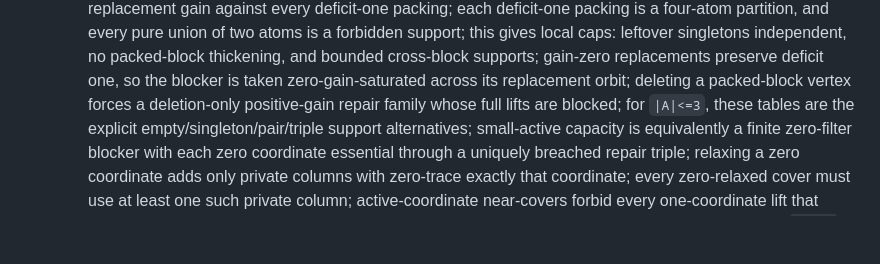
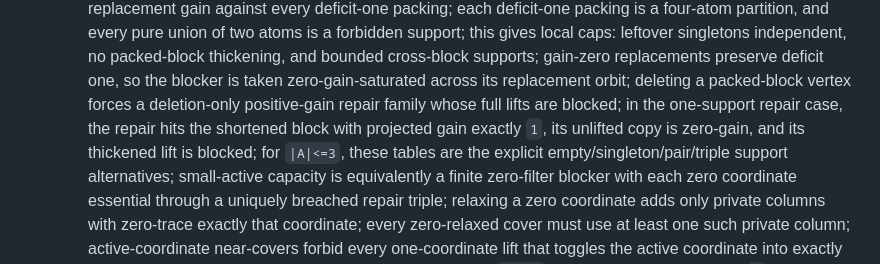
Before and after one commit to Arthur742Ramos/RegularInducedSubgraph, a Markdown page: notes/last-gap-proof-roadmap.md, the part around the change. Rendered like a GitHub page; blank space fills up the shorter version.

```diff
--- a/notes/last-gap-proof-roadmap.md
+++ b/notes/last-gap-proof-roadmap.md
@@ -1993,6 +1993,8 @@ What remains justified after audit is:
       replacement orbit;
       deleting a packed-block vertex forces a deletion-only positive-gain repair family whose full lifts
       are blocked;
+      in the one-support repair case, the repair hits the shortened block with projected gain exactly `1`,
+      its unlifted copy is zero-gain, and its thickened lift is blocked;
       for `|A|<=3`, these tables are the explicit empty/singleton/pair/triple support alternatives;
       small-active capacity is equivalently a finite zero-filter blocker with each zero coordinate
       essential through a uniquely breached repair triple;
```
Also changed, not shown: notes/formalization-handoff.md (+2 -0 lines), notes/remaining-gap-math-memo.md (+2 -0 lines).
